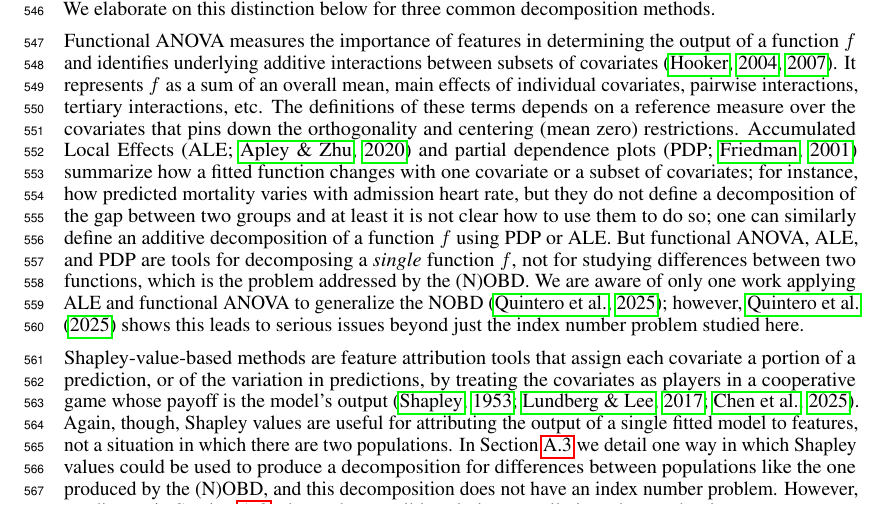
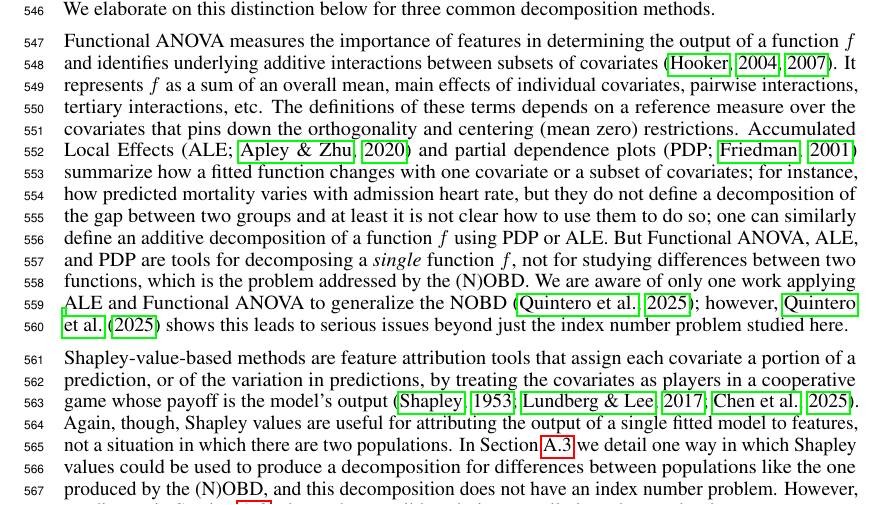
Before and after one commit to manuelquinteroc/OBD_AISTATS27, a LaTeX paper (neurips2026/neurips_2026.tex, which reads neurips2026/Sections/10_Appendix_lit_review_xAI.tex): part of page 13 of 34, cut so that both start at the same text. Compiled offline with pdfLaTeX.

Commit message:
standardize to Functional ANOVA (capital F)

```diff
--- a/neurips2026/Sections/10_Appendix_lit_review_xAI.tex
+++ b/neurips2026/Sections/10_Appendix_lit_review_xAI.tex
@@ -15,8 +15,8 @@ We elaborate on this distinction below for three common decomposition methods.
 Functional ANOVA measures the importance of features in determining the output of a function $f$ and identifies underlying additive interactions between subsets of covariates \citep{hooker2004discovering, hookerGeneralizedFunctionalANOVA2007}.
 It represents $f$ as a sum of an overall mean, main effects of individual covariates, pairwise interactions, tertiary interactions, etc. The definitions of these terms depends on a reference measure over the covariates that pins down the orthogonality and centering (mean zero) restrictions.
 Accumulated Local Effects \citep[ALE;][]{apley2020} and partial dependence plots \citep[PDP;][]{friedman2001greedy} summarize how a fitted function changes with one covariate or a subset of covariates; for instance, how predicted mortality varies with admission heart rate, but they do not define a decomposition of the gap between two groups and at least it is not clear how to use them to do so; one can similarly define an additive decomposition of a function $f$ using PDP or ALE.
-But functional ANOVA, ALE, and PDP are tools for decomposing a \emph{single} function $f$, not for studying differences between two functions, which is the problem addressed by the (N)OBD.
-We are aware of only one work applying ALE and functional ANOVA to generalize the NOBD \citep{quintero2025}; however, \citet{quintero2025} shows this leads to serious issues beyond just the index number problem studied here.
+But Functional ANOVA, ALE, and PDP are tools for decomposing a \emph{single} function $f$, not for studying differences between two functions, which is the problem addressed by the (N)OBD.
+We are aware of only one work applying ALE and Functional ANOVA to generalize the NOBD \citep{quintero2025}; however, \citet{quintero2025} shows this leads to serious issues beyond just the index number problem studied here.
 % But the role this single reference measure plays in Functional ANOVA is not the role played by the covariate distribution in the (N)OBD.
 % Functional ANOVA uses one reference measure to decompose one function $f$, whereas the (N)OBD uses two distinct covariate distributions and two distinct conditional means to attribute the gap $\E_H[Y] - \E_K[Y]$ to changes in $X$ versus changes in $Y|X$.
 % Applying Functional ANOVA separately to $f_H(x) = \E_H[Y|X=x]$ and $f_K(x) = \E_K[Y|X=x]$ would yield two decompositions of two functions, not the counterfactual means $\E_K[f_H(X)]$ and $\E_H[f_K(X)]$ needed to separate differences in $X$ from differences in $Y|X$.
```
